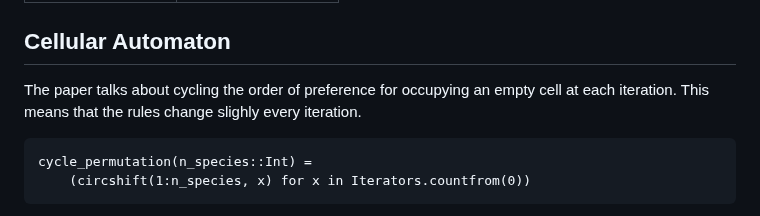
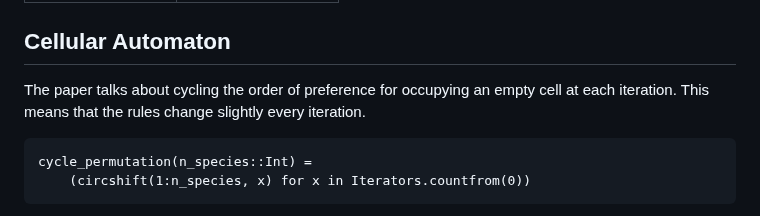
Before and after one commit to MindTheGap-ERC/CarboKitten.jl, a Markdown page: docs/src/carbocat-ca.md, the part around the change. Rendered like a GitHub page.

Commit message:
Fixed typo

````diff
--- a/docs/src/carbocat-ca.md
+++ b/docs/src/carbocat-ca.md
@@ -4,7 +4,7 @@ subtitle: a cellular automaton
 ---
 
 ## Cellular Automaton
-The paper talks about cycling the order of preference for occupying an empty cell at each iteration. This means that the rules change slighly every iteration.
+The paper talks about cycling the order of preference for occupying an empty cell at each iteration. This means that the rules change slightly every iteration.
 
 ``` {.julia #cycle-permutation}
 cycle_permutation(n_species::Int) =
````
